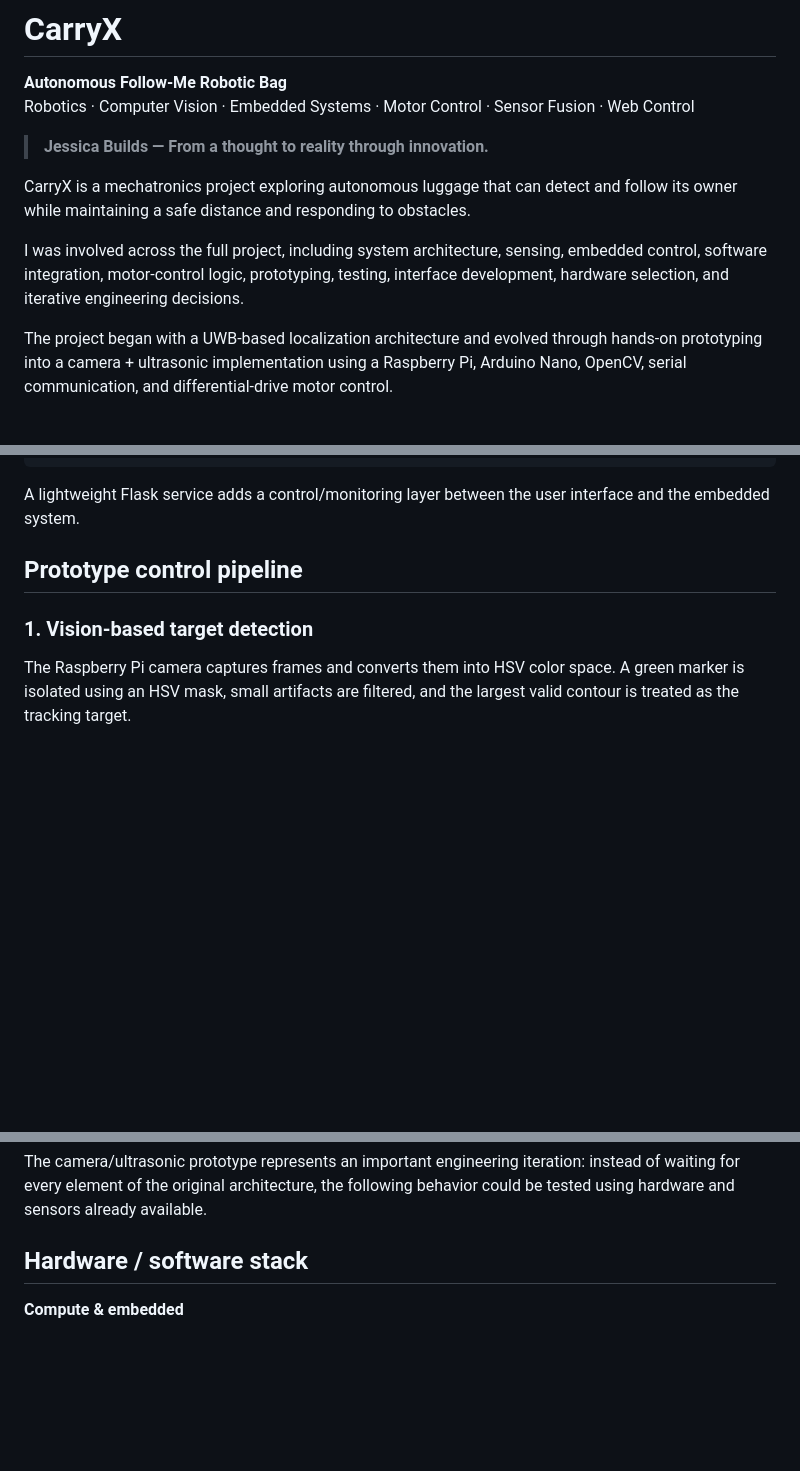
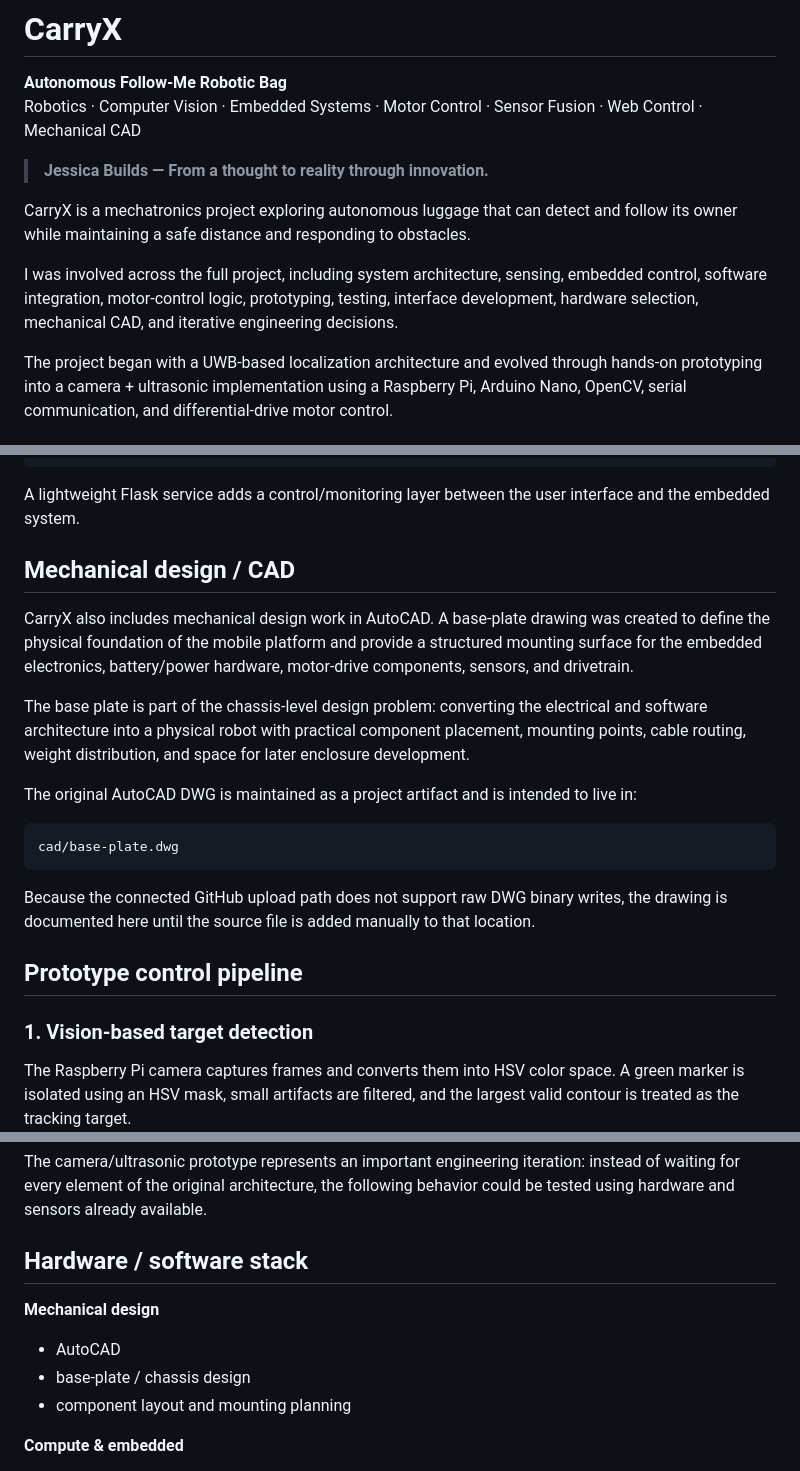
Before and after one commit to jessicasbuilds/carry-x, a Markdown page: README.md, 3 parts joined by grey strips. GitHub-like rendering; blank space fills up the shorter version.

Commit message:
Document CarryX mechanical CAD base plate

````diff
--- a/README.md
+++ b/README.md
@@ -1,13 +1,13 @@
 # CarryX
 
 **Autonomous Follow-Me Robotic Bag**
-Robotics · Computer Vision · Embedded Systems · Motor Control · Sensor Fusion · Web Control
+Robotics · Computer Vision · Embedded Systems · Motor Control · Sensor Fusion · Web Control · Mechanical CAD
 
 > **Jessica Builds — From a thought to reality through innovation.**
 
 CarryX is a mechatronics project exploring autonomous luggage that can detect and follow its owner while maintaining a safe distance and responding to obstacles.
 
-I was involved across the full project, including system architecture, sensing, embedded control, software integration, motor-control logic, prototyping, testing, interface development, hardware selection, and iterative engineering decisions.
+I was involved across the full project, including system architecture, sensing, embedded control, software integration, motor-control logic, prototyping, testing, interface development, hardware selection, mechanical CAD, and iterative engineering decisions.
 
 The project began with a UWB-based localization architecture and evolved through hands-on prototyping into a camera + ultrasonic implementation using a Raspberry Pi, Arduino Nano, OpenCV, serial communication, and differential-drive motor control.
 
@@ -49,6 +50,20 @@ The original design targeted indoor autonomous following with a suitcase-style m
 ```
 
 A lightweight Flask service adds a control/monitoring layer between the user interface and the embedded system.
+
+## Mechanical design / CAD
+
+CarryX also includes mechanical design work in AutoCAD. A base-plate drawing was created to define the physical foundation of the mobile platform and provide a structured mounting surface for the embedded electronics, battery/power hardware, motor-drive components, sensors, and drivetrain.
+
+The base plate is part of the chassis-level design problem: converting the electrical and software architecture into a physical robot with practical component placement, mounting points, cable routing, weight distribution, and space for later enclosure development.
+
+The original AutoCAD DWG is maintained as a project artifact and is intended to live in:
+
+```text
+cad/base-plate.dwg
+```
+
+Because the connected GitHub upload path does not support raw DWG binary writes, the drawing is documented here until the source file is added manually to that location.
 
 ## Prototype control pipeline
 
@@ -161,6 +176,11 @@ The camera/ultrasonic prototype represents an important engineering iteration: i
 
 ## Hardware / software stack
 
+**Mechanical design**
+- AutoCAD
+- base-plate / chassis design
+- component layout and mounting planning
+
 **Compute & embedded**
 - Raspberry Pi
 - Arduino Nano
````
Also changed, not shown: other parts of README.md (+3 -1 lines).
